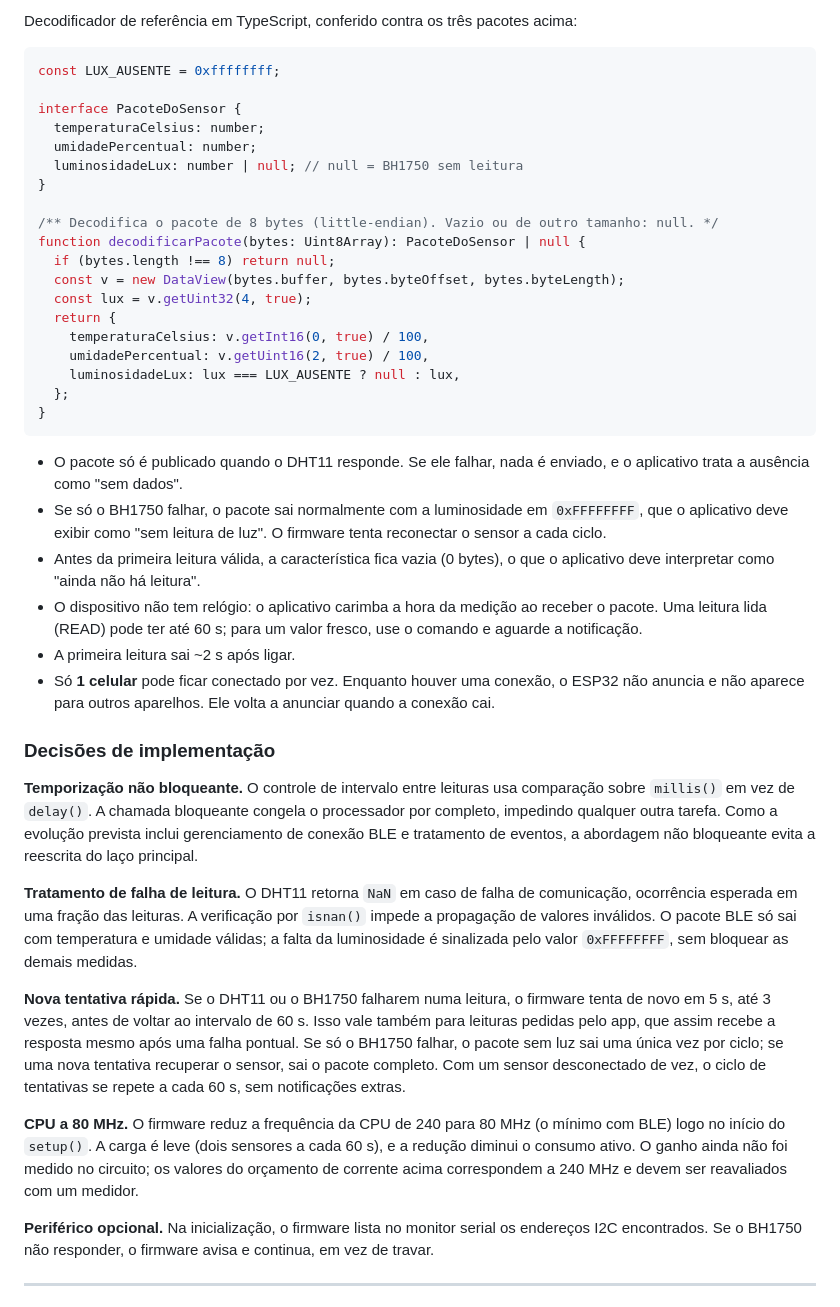
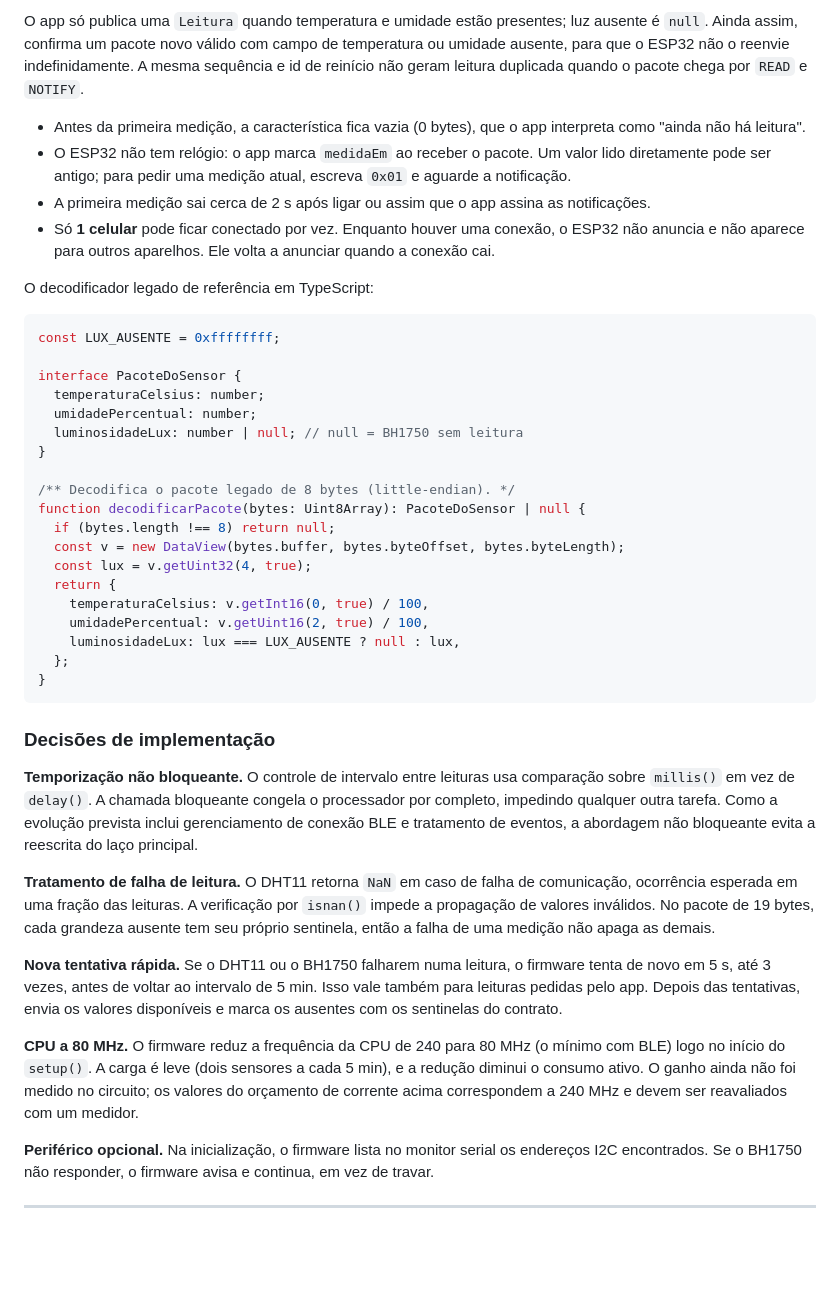
Before and after one commit to ES2-UFPI/FitoSfera, a Markdown page: firmware/README.md, the part around one of its changes. Drawn GitHub-style; blank space fills up the shorter version.

````diff
--- a/firmware/README.md
+++ b/firmware/README.md
@@ -111,5 +132,12 @@ O comando de leitura imediata é um byte qualquer, por exemplo `0x01` (`AQ==` em
 
-Decodificador de referência em TypeScript, conferido contra os três pacotes acima:
+O app só publica uma `Leitura` quando temperatura e umidade estão presentes; luz ausente é `null`. Ainda assim, confirma um pacote novo válido com campo de temperatura ou umidade ausente, para que o ESP32 não o reenvie indefinidamente. A mesma sequência e id de reinício não geram leitura duplicada quando o pacote chega por `READ` e `NOTIFY`.
+
+- Antes da primeira medição, a característica fica vazia (0 bytes), que o app interpreta como "ainda não há leitura".
+- O ESP32 não tem relógio: o app marca `medidaEm` ao receber o pacote. Um valor lido diretamente pode ser antigo; para pedir uma medição atual, escreva `0x01` e aguarde a notificação.
+- A primeira medição sai cerca de 2 s após ligar ou assim que o app assina as notificações.
+- Só **1 celular** pode ficar conectado por vez. Enquanto houver uma conexão, o ESP32 não anuncia e não aparece para outros aparelhos. Ele volta a anunciar quando a conexão cai.
+
+O decodificador legado de referência em TypeScript:
 
 ```ts
 const LUX_AUSENTE = 0xffffffff;
@@ -120,7 +148,7 @@ interface PacoteDoSensor {
   luminosidadeLux: number | null; // null = BH1750 sem leitura
 }
 
-/** Decodifica o pacote de 8 bytes (little-endian). Vazio ou de outro tamanho: null. */
+/** Decodifica o pacote legado de 8 bytes (little-endian). */
 function decodificarPacote(bytes: Uint8Array): PacoteDoSensor | null {
   if (bytes.length !== 8) return null;
   const v = new DataView(bytes.buffer, bytes.byteOffset, bytes.byteLength);
@@ -133,22 +161,15 @@ function decodificarPacote(bytes: Uint8Array): PacoteDoSensor | null {
 }
 ```
 
-- O pacote só é publicado quando o DHT11 responde. Se ele falhar, nada é enviado, e o aplicativo trata a ausência como "sem dados".
-- Se só o BH1750 falhar, o pacote sai normalmente com a luminosidade em `0xFFFFFFFF`, que o aplicativo deve exibir como "sem leitura de luz". O firmware tenta reconectar o sensor a cada ciclo.
-- Antes da primeira leitura válida, a característica fica vazia (0 bytes), o que o aplicativo deve interpretar como "ainda não há leitura".
-- O dispositivo não tem relógio: o aplicativo carimba a hora da medição ao receber o pacote. Uma leitura lida (READ) pode ter até 60 s; para um valor fresco, use o comando e aguarde a notificação.
-- A primeira leitura sai ~2 s após ligar.
-- Só **1 celular** pode ficar conectado por vez. Enquanto houver uma conexão, o ESP32 não anuncia e não aparece para outros aparelhos. Ele volta a anunciar quando a conexão cai.
-
 ### Decisões de implementação
 
 **Temporização não bloqueante.** O controle de intervalo entre leituras usa comparação sobre `millis()` em vez de `delay()`. A chamada bloqueante congela o processador por completo, impedindo qualquer outra tarefa. Como a evolução prevista inclui gerenciamento de conexão BLE e tratamento de eventos, a abordagem não bloqueante evita a reescrita do laço principal.
 
-**Tratamento de falha de leitura.** O DHT11 retorna `NaN` em caso de falha de comunicação, ocorrência esperada em uma fração das leituras. A verificação por `isnan()` impede a propagação de valores inválidos. O pacote BLE só sai com temperatura e umidade válidas; a falta da luminosidade é sinalizada pelo valor `0xFFFFFFFF`, sem bloquear as demais medidas.
+**Tratamento de falha de leitura.** O DHT11 retorna `NaN` em caso de falha de comunicação, ocorrência esperada em uma fração das leituras. A verificação por `isnan()` impede a propagação de valores inválidos. No pacote de 19 bytes, cada grandeza ausente tem seu próprio sentinela, então a falha de uma medição não apaga as demais.
 
-**Nova tentativa rápida.** Se o DHT11 ou o BH1750 falharem numa leitura, o firmware tenta de novo em 5 s, até 3 vezes, antes de voltar ao intervalo de 60 s. Isso vale também para leituras pedidas pelo app, que assim recebe a resposta mesmo após uma falha pontual. Se só o BH1750 falhar, o pacote sem luz sai uma única vez por ciclo; se uma nova tentativa recuperar o sensor, sai o pacote completo. Com um sensor desconectado de vez, o ciclo de tentativas se repete a cada 60 s, sem notificações extras.
+**Nova tentativa rápida.** Se o DHT11 ou o BH1750 falharem numa leitura, o firmware tenta de novo em 5 s, até 3 vezes, antes de voltar ao intervalo de 5 min. Isso vale também para leituras pedidas pelo app. Depois das tentativas, envia os valores disponíveis e marca os ausentes com os sentinelas do contrato.
 
-**CPU a 80 MHz.** O firmware reduz a frequência da CPU de 240 para 80 MHz (o mínimo com BLE) logo no início do `setup()`. A carga é leve (dois sensores a cada 60 s), e a redução diminui o consumo ativo. O ganho ainda não foi medido no circuito; os valores do orçamento de corrente acima correspondem a 240 MHz e devem ser reavaliados com um medidor.
+**CPU a 80 MHz.** O firmware reduz a frequência da CPU de 240 para 80 MHz (o mínimo com BLE) logo no início do `setup()`. A carga é leve (dois sensores a cada 5 min), e a redução diminui o consumo ativo. O ganho ainda não foi medido no circuito; os valores do orçamento de corrente acima correspondem a 240 MHz e devem ser reavaliados com um medidor.
 
 **Periférico opcional.** Na inicialização, o firmware lista no monitor serial os endereços I2C encontrados. Se o BH1750 não responder, o firmware avisa e continua, em vez de travar.
 
````
Also changed, not shown: other parts of firmware/README.md (+29 -8 lines).
